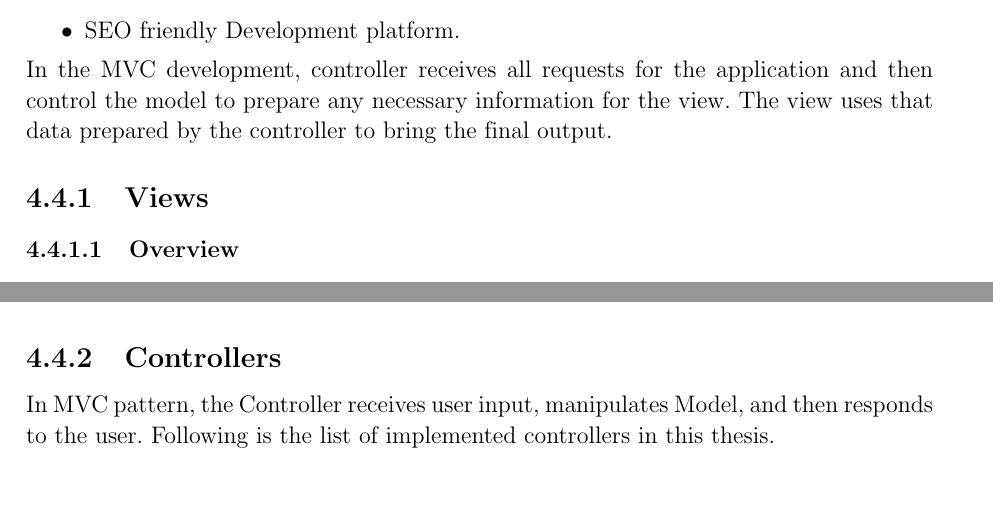
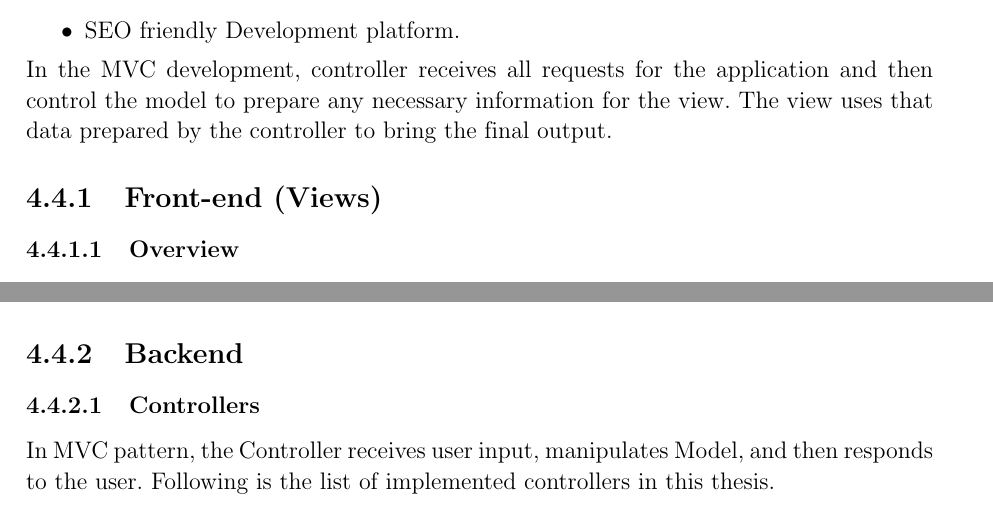
Before and after one commit to dalo2903/godeyes-thesis-report, a LaTeX thesis (Thesis.tex, which reads Chapter4.tex): two parts of pages 74 and 83 of 132, joined at a grey line, cut so that both start at the same text, the shorter picture padded with empty space. Compiled offline with pdfLaTeX; a LaTeX package or settings file that is missing is left out; an older LaTeX class or package is replaced by its successor.

Commit message:
Update Chapter4.tex

```diff
--- a/Chapter4.tex
+++ b/Chapter4.tex
@@ -474,7 +474,7 @@ To implement the website, Model-View-Controller (MVC) pattern is used for its ad
 \item SEO friendly Development platform.
 \end{itemize}
 In the MVC development, controller receives all requests for the application and then control the model to prepare any necessary information for the view. The view uses that data prepared by the controller to bring the final output.
-\subsection{Views}
+\subsection{Front-end (Views)}
 \subsubsection{Overview}
 Figure \ref{chap4:sitemap} display the overview of pages of the front-end and corresponding function can be found in each page.
 \begin{center}
@@ -624,7 +624,8 @@ There is also an "Add person" button to add new person with name for system to i
   \includegraphics[width=\linewidth]{images/chap4/admin.png}
 \endminipage
 \end{figure}
-\subsection{Controllers}
+\subsection{Backend}
+\subsubsection{Controllers}
 In MVC pattern, the Controller receives user input, manipulates Model, and then responds to the user. Following is the list of implemented controllers in this thesis.
 \begin{itemize}
 	\item Authentication Controller: manages the flow of user sign in and sign up. A user can choose either to login with traditional account or social account. With the classical way, the user has to provide his/her email and password. If the user prefers social login, the website currently supports sign in via Facebook and Google+.
```
Also changed, not shown: Chapter4.tex (4 more changed lines).
